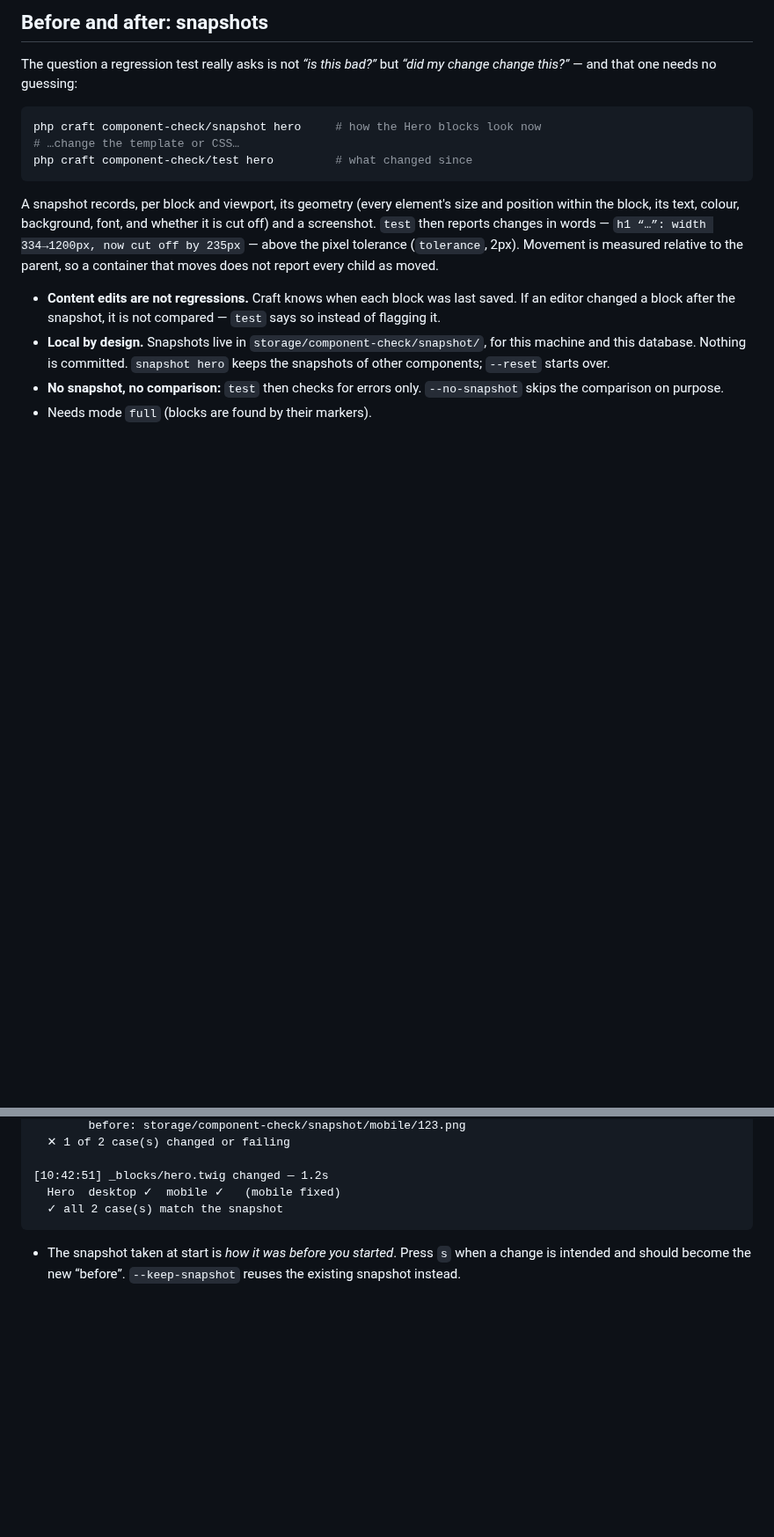
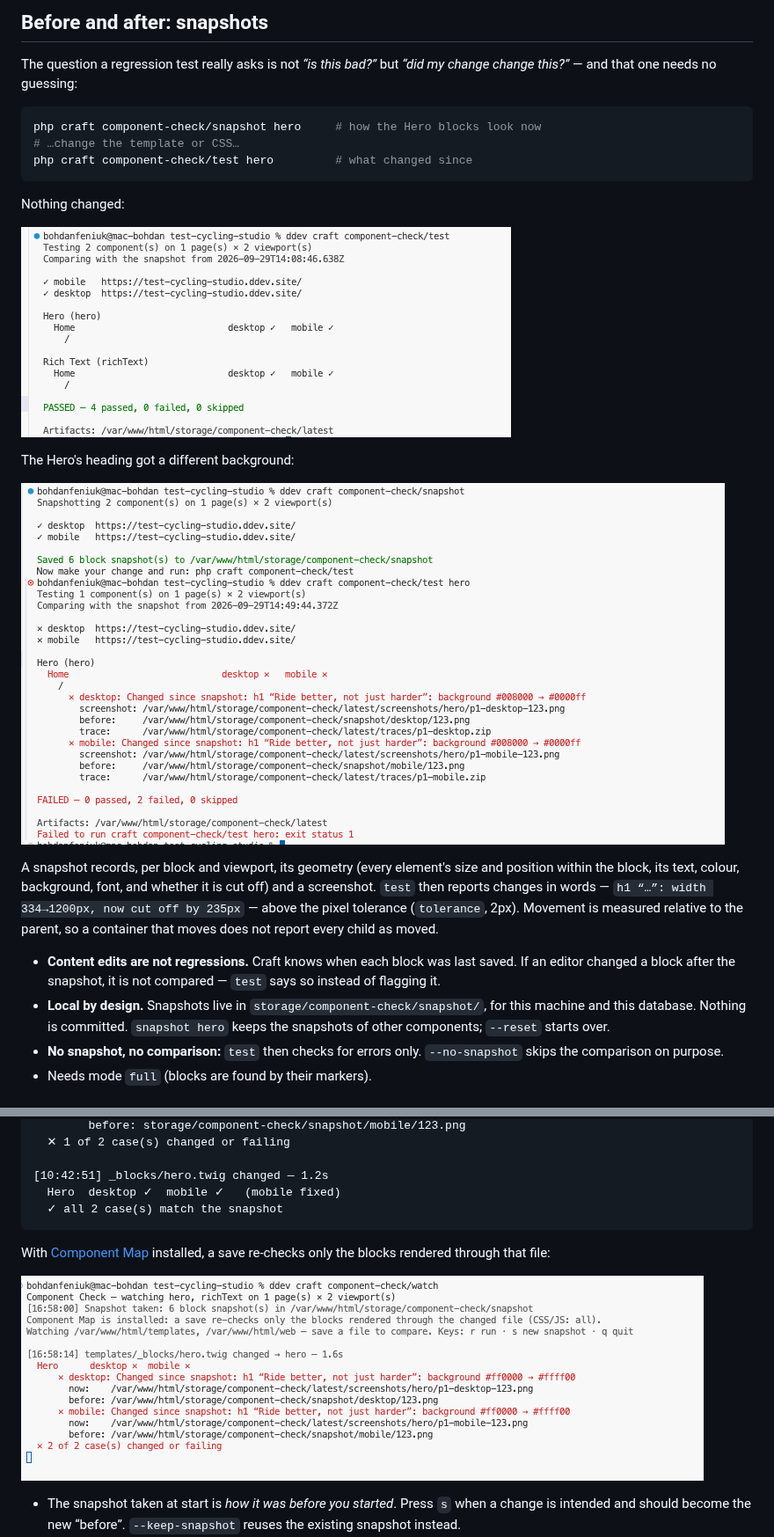
Before and after one commit to b10k-nl/craft-component-check, a Markdown page: README.md, 2 parts joined by grey strips. Shown at 88% size. Drawn GitHub-style; pictures changed too: docs/screenshots/1-change-caught.png (added), docs/screenshots/2-watch.png (added), docs/screenshots/3-test-passed.png (added); blank space fills up the shorter version.

Commit message:
Show screenshots in the README
Co-Authored-By: Claude Opus 5.5 <noreply@anthropic.com>
Claude-Session: https://claude.ai/code/session_01K61LZf3jBwyPMkVxzGJusg

````diff
--- a/README.md
+++ b/README.md
@@ -82,6 +82,14 @@ php craft component-check/snapshot hero     # how the Hero blocks look now
 php craft component-check/test hero         # what changed since
 ```
 
+Nothing changed:
+
+![test: every block passes on desktop and mobile](https://raw.githubusercontent.com/b10k-nl/craft-component-check/main/docs/screenshots/3-test-passed.png)
+
+The Hero's heading got a different background:
+
+![snapshot, then test: the changed h1 background is reported on desktop and mobile](https://raw.githubusercontent.com/b10k-nl/craft-component-check/main/docs/screenshots/1-change-caught.png)
+
 A snapshot records, per block and viewport, its geometry (every element's
 size and position within the block, its text, colour, background, font, and
 whether it is cut off) and a screenshot. `test` then reports changes in words —
@@ -121,6 +129,10 @@ Watching templates, web — save a file to compare. Keys: r run · s new snapsho
   Hero  desktop ✓  mobile ✓   (mobile fixed)
   ✓ all 2 case(s) match the snapshot
 ```
+
+With [Component Map](#with-component-map-test-only-what-you-changed) installed, a save re-checks only the blocks rendered through that file:
+
+![watch: saving hero.twig re-checks only the Hero](https://raw.githubusercontent.com/b10k-nl/craft-component-check/main/docs/screenshots/2-watch.png)
 
 - The snapshot taken at start is *how it was before you started*. Press `s`
   when a change is intended and should become the new “before”.
````
